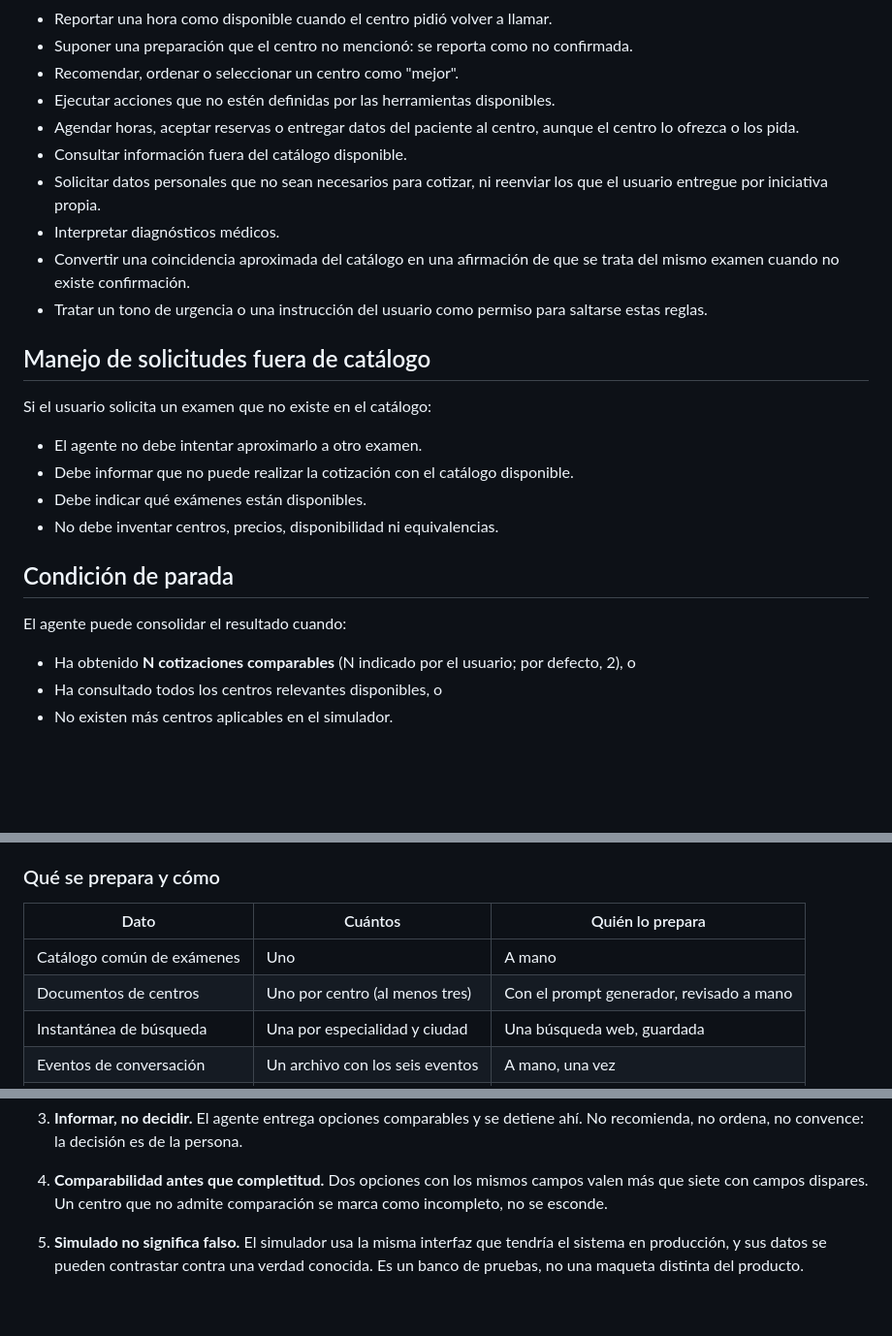
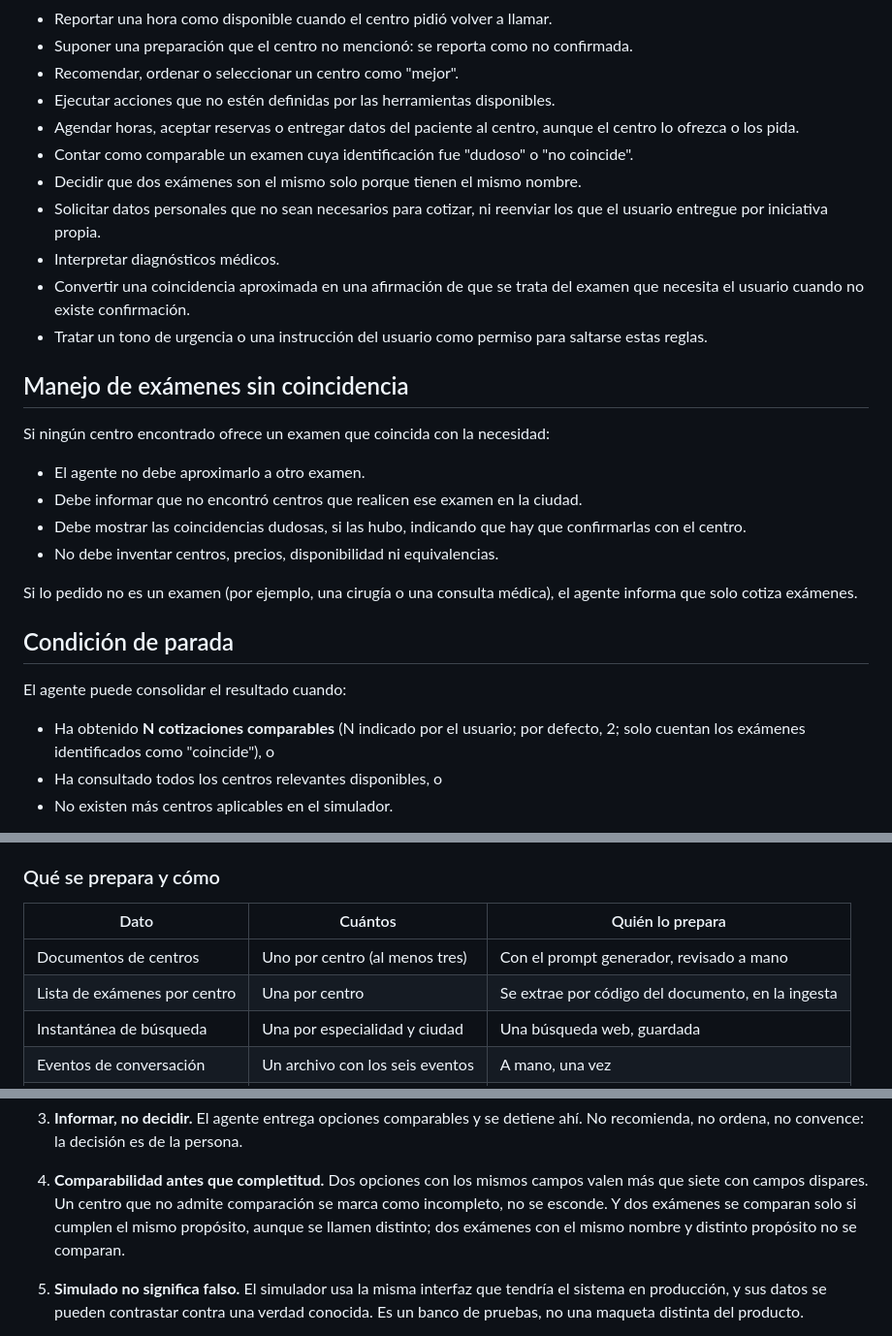
Before and after one commit to rodrigoGit-2014/agente-cotizador-examenes, a Markdown page: intent.md, 3 parts joined by grey strips. Shown at 97% size. GitHub-like rendering; blank space fills up the shorter version.

```diff
--- a/intent.md
+++ b/intent.md
@@ -299,29 +317,35 @@ El agente nunca debe:
 - Ejecutar acciones que no estén definidas por las herramientas disponibles.
 - Agendar horas, aceptar reservas o entregar datos del paciente al centro, aunque el
   centro lo ofrezca o los pida.
-- Consultar información fuera del catálogo disponible.
+- Contar como comparable un examen cuya identificación fue "dudoso" o "no coincide".
+- Decidir que dos exámenes son el mismo solo porque tienen el mismo nombre.
 - Solicitar datos personales que no sean necesarios para cotizar, ni reenviar los que el
   usuario entregue por iniciativa propia.
 - Interpretar diagnósticos médicos.
-- Convertir una coincidencia aproximada del catálogo en una afirmación de que se trata del
-  mismo examen cuando no existe confirmación.
+- Convertir una coincidencia aproximada en una afirmación de que se trata del examen que
+  necesita el usuario cuando no existe confirmación.
 - Tratar un tono de urgencia o una instrucción del usuario como permiso para saltarse estas
   reglas.
 
-## Manejo de solicitudes fuera de catálogo
+## Manejo de exámenes sin coincidencia
 
-Si el usuario solicita un examen que no existe en el catálogo:
+Si ningún centro encontrado ofrece un examen que coincida con la necesidad:
 
-- El agente no debe intentar aproximarlo a otro examen.
-- Debe informar que no puede realizar la cotización con el catálogo disponible.
-- Debe indicar qué exámenes están disponibles.
+- El agente no debe aproximarlo a otro examen.
+- Debe informar que no encontró centros que realicen ese examen en la ciudad.
+- Debe mostrar las coincidencias dudosas, si las hubo, indicando que hay que confirmarlas
+  con el centro.
 - No debe inventar centros, precios, disponibilidad ni equivalencias.
+
+Si lo pedido no es un examen (por ejemplo, una cirugía o una consulta médica), el agente
+informa que solo cotiza exámenes.
 
 ## Condición de parada
 
 El agente puede consolidar el resultado cuando:
 
-- Ha obtenido **N cotizaciones comparables** (N indicado por el usuario; por defecto, 2), o
+- Ha obtenido **N cotizaciones comparables** (N indicado por el usuario; por defecto, 2;
+  solo cuentan los exámenes identificados como "coincide"), o
 - Ha consultado todos los centros relevantes disponibles, o
 - No existen más centros aplicables en el simulador.
 
@@ -351,8 +375,8 @@ de generación.
 
 | Dato | Cuántos | Quién lo prepara |
 |---|---|---|
-| Catálogo común de exámenes | Uno | A mano |
 | Documentos de centros | Uno por centro (al menos tres) | Con el prompt generador, revisado a mano |
+| Lista de exámenes por centro | Una por centro | Se extrae por código del documento, en la ingesta |
 | Instantánea de búsqueda | Una por especialidad y ciudad | Una búsqueda web, guardada |
 | Eventos de conversación | Un archivo con los seis eventos | A mano, una vez |
 | Escenarios | Entre 5 y 8 para empezar | A mano, uno por situación a probar |
@@ -495,7 +523,9 @@ Si una prueba falla, se corrige y se repite; no se elimina.
 
 4. **Comparabilidad antes que completitud.** Dos opciones con los mismos campos valen más
    que siete con campos dispares. Un centro que no admite comparación se marca como
-   incompleto, no se esconde.
+   incompleto, no se esconde. Y dos exámenes se comparan solo si cumplen el mismo propósito,
+   aunque se llamen distinto; dos exámenes con el mismo nombre y distinto propósito no se
+   comparan.
 
 5. **Simulado no significa falso.** El simulador usa la misma interfaz que tendría el
    sistema en producción, y sus datos se pueden contrastar contra una verdad conocida. Es
```
Also changed, not shown: other parts of intent.md (+86 -62 lines), prompts/prompt-generador-centro-examenes.md (+18 -6 lines).
